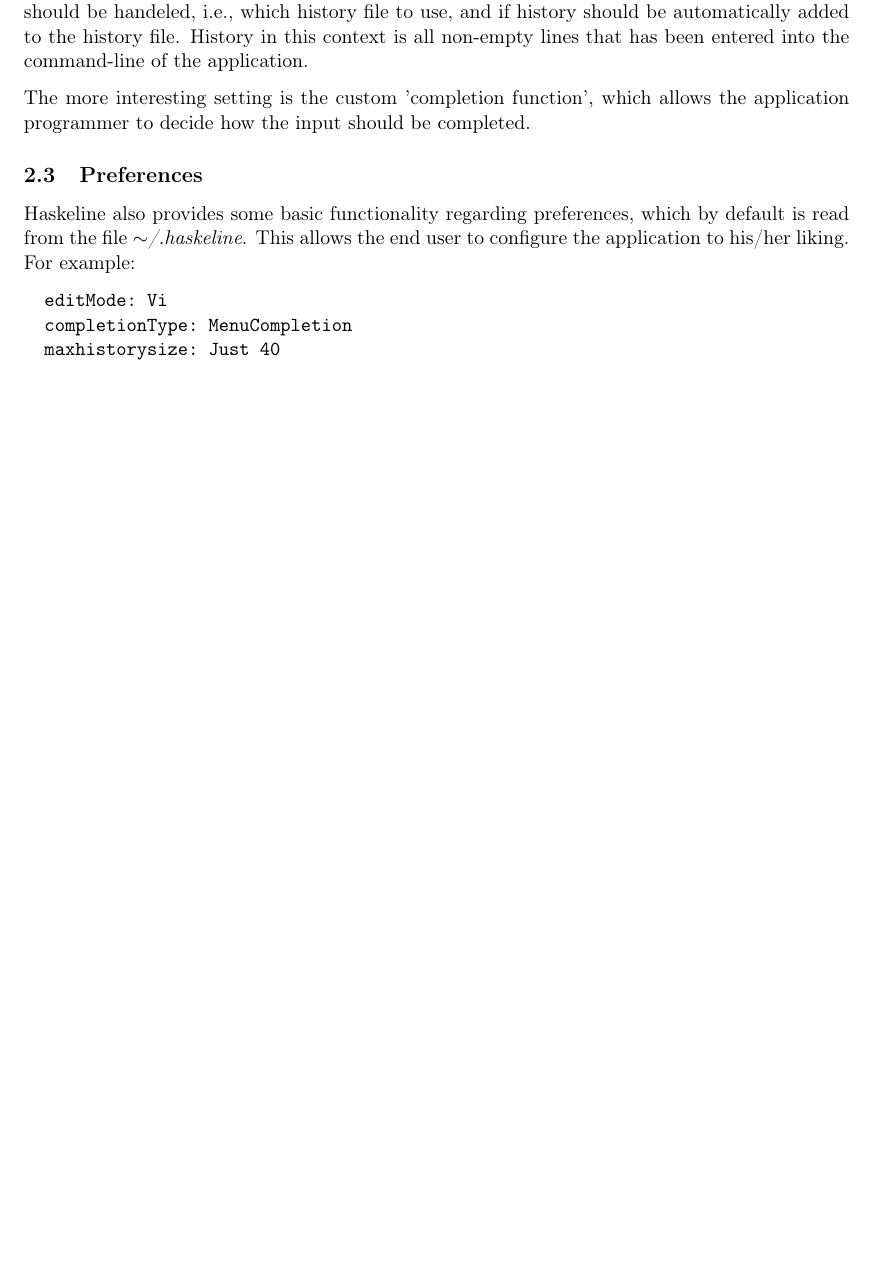
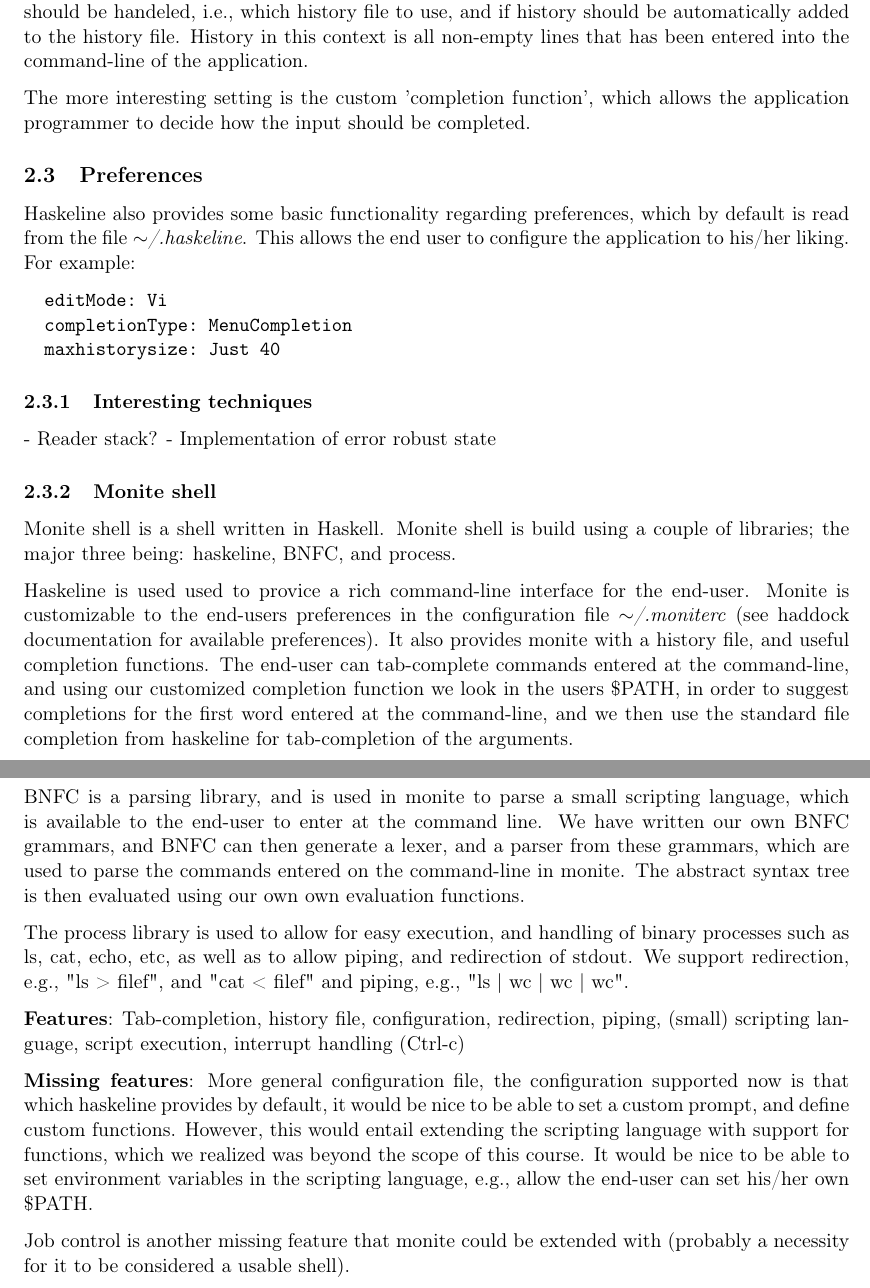
Before and after one commit to sebiva/monite, a LaTeX document (lab3/report/report.tex): part of page 3 of 3 before the commit and two parts of pages 3 and 4 of 4 after it, the two joined at a grey line, cut so that both start at the same text, the shorter picture padded with empty space. Compiled offline with pdfLaTeX.

Commit message:
Adding documentation for the project

```diff
--- a/lab3/report/report.tex
+++ b/lab3/report/report.tex
@@ -239,4 +239,49 @@
   maxhistorysize: Just 40
 \end{verbatim}
 
+\subsubsection{Interesting techniques}
+- Reader stack?
+- Implementation of error robust state
+
+\subsubsection{Monite shell}
+Monite shell is a shell written in Haskell. Monite shell is build using a couple
+of libraries; the major three being: haskeline, BNFC, and process.
+
+Haskeline is used used to provice a rich command-line interface for the
+end-user. Monite is customizable to the end-users preferences in the
+configuration file $\mathtt{\sim}$\textit{/.moniterc} (see haddock documentation
+for available preferences). It also provides monite with a history file, and
+useful completion functions. The end-user can tab-complete commands entered at
+the command-line, and using our customized completion function we look in the
+users \$PATH, in order to suggest completions for the first word entered at the
+command-line, and we then use the standard file completion from haskeline for
+tab-completion of the arguments.
+
+BNFC is a parsing library, and is used in monite to parse a small scripting
+language, which is available to the end-user to enter at the command line. We
+have written our own BNFC grammars, and BNFC can then generate a lexer, and a
+parser from these grammars, which are used to parse the commands entered on the
+command-line in monite. The abstract syntax tree is then evaluated using our own
+own evaluation functions.
+
+The process library is used to allow for easy execution, and handling of binary
+processes such as ls, cat, echo, etc, as well as to allow piping, and
+redirection of stdout. We support redirection, e.g., "ls > filef", and "cat <
+filef" and piping, e.g., "ls | wc | wc | wc".
+
+\textbf{Features}:
+Tab-completion, history file, configuration, redirection, piping, (small)
+scripting language, script execution, interrupt handling (Ctrl-c)
+
+\textbf{Missing features}:
+More general configuration file, the configuration supported now is that which
+haskeline provides by default, it would be nice to be able to set a custom
+prompt, and define custom functions. However, this would entail extending the
+scripting language with support for functions, which we realized was beyond the
+scope of this course. It would be nice to be able to set environment variables
+in the scripting language, e.g., allow the end-user can set his/her own \$PATH.
+
+Job control is another missing feature that monite could be extended with
+(probably a necessity for it to be considered a usable shell).
+
 \end{document}
```
